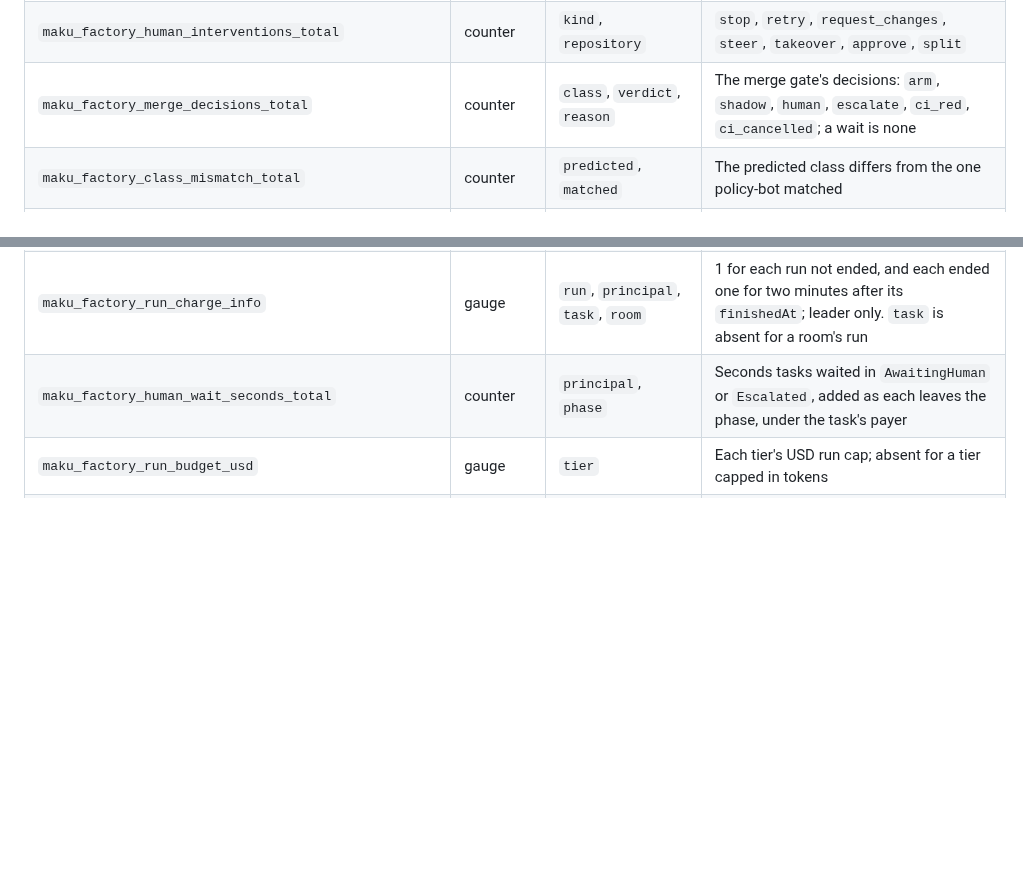
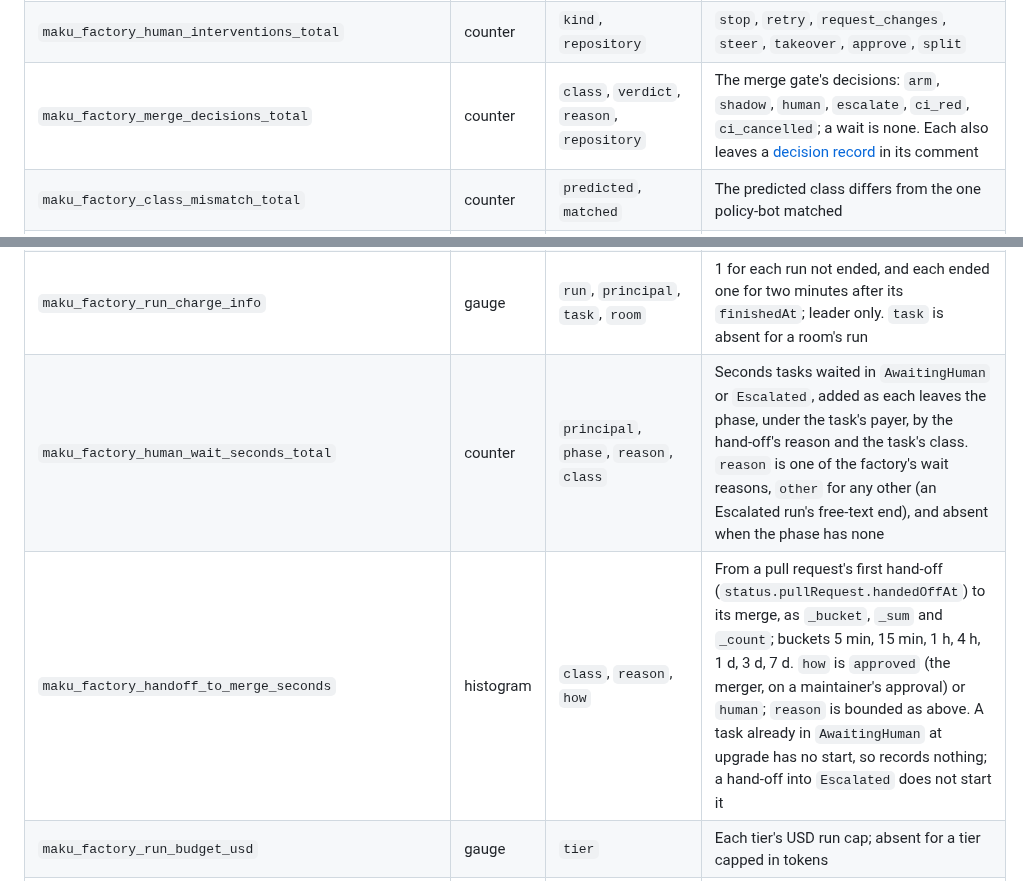
Before and after one commit to Smana/agent-platform, a Markdown page: docs/operations.md, 2 parts joined by grey strips. Drawn GitHub-style; blank space fills up the shorter version.

```diff
--- a/docs/operations.md
+++ b/docs/operations.md
@@ -231,7 +231,7 @@ absent rather than 0.
 | `maku_factory_budget_remaining_usd` | gauge | `principal` | USD the principal has left today, 0 once its day is spent |
 | `maku_factory_budget_spent_usd` | gauge | `principal` | USD the principal spent today, unclamped: how far past its cap a day ran. Each principal of yesterday reads 0 from the day's first settled tick |
 | `maku_factory_human_interventions_total` | counter | `kind`, `repository` | `stop`, `retry`, `request_changes`, `steer`, `takeover`, `approve`, `split` |
-| `maku_factory_merge_decisions_total` | counter | `class`, `verdict`, `reason` | The merge gate's decisions: `arm`, `shadow`, `human`, `escalate`, `ci_red`, `ci_cancelled`; a wait is none |
+| `maku_factory_merge_decisions_total` | counter | `class`, `verdict`, `reason`, `repository` | The merge gate's decisions: `arm`, `shadow`, `human`, `escalate`, `ci_red`, `ci_cancelled`; a wait is none. Each also leaves a [decision record](factory.md#the-merge-gate) in its comment |
 | `maku_factory_class_mismatch_total` | counter | `predicted`, `matched` | The predicted class differs from the one policy-bot matched |
 | `maku_factory_tier_fit_total` | counter | `classifier`, `tier`, `fit`, `control` | A finished task's tier fit, per classifier |
 | `maku_factory_intake_errors_total` | counter | `source`, `repository` | Failed intake polls or requests: `issue`, `runlore`, `schedule`, `api` |
@@ -244,7 +244,8 @@ absent rather than 0.
 | `maku_factory_model_cost_usd_total` | counter | `model` | USD the runs spent, by served model, added as each run's cost is reported |
 | `maku_factory_charged_usd_total` | counter | `principal`, `kind` | USD the day ledgers charged, by the run's payer and `kind` (`task`, `room`), added when the write that settles it succeeds ([spend per identity](#spend-per-identity)) |
 | `maku_factory_run_charge_info` | gauge | `run`, `principal`, `task`, `room` | 1 for each run not ended, and each ended one for two minutes after its `finishedAt`; leader only. `task` is absent for a room's run |
-| `maku_factory_human_wait_seconds_total` | counter | `principal`, `phase` | Seconds tasks waited in `AwaitingHuman` or `Escalated`, added as each leaves the phase, under the task's payer |
+| `maku_factory_human_wait_seconds_total` | counter | `principal`, `phase`, `reason`, `class` | Seconds tasks waited in `AwaitingHuman` or `Escalated`, added as each leaves the phase, under the task's payer, by the hand-off's reason and the task's class. `reason` is one of the factory's wait reasons, `other` for any other (an Escalated run's free-text end), and absent when the phase has none |
+| `maku_factory_handoff_to_merge_seconds` | histogram | `class`, `reason`, `how` | From a pull request's first hand-off (`status.pullRequest.handedOffAt`) to its merge, as `_bucket`, `_sum` and `_count`; buckets 5 min, 15 min, 1 h, 4 h, 1 d, 3 d, 7 d. `how` is `approved` (the merger, on a maintainer's approval) or `human`; `reason` is bounded as above. A task already in `AwaitingHuman` at upgrade has no start, so records nothing; a hand-off into `Escalated` does not start it |
 | `maku_factory_run_budget_usd` | gauge | `tier` | Each tier's USD run cap; absent for a tier capped in tokens |
 | `maku_factory_run_budget_fallbacks_total` | counter | `scope`, `why` | Runs and tasks of a USD-capped tier held to their token cap (below) |
 | `maku_factory_meter_unpriced_model_runs_total` | counter | `model` | Runs a model served with no price (below) |
```
Also changed, not shown: docs/factory.md (+76 -2 lines).
